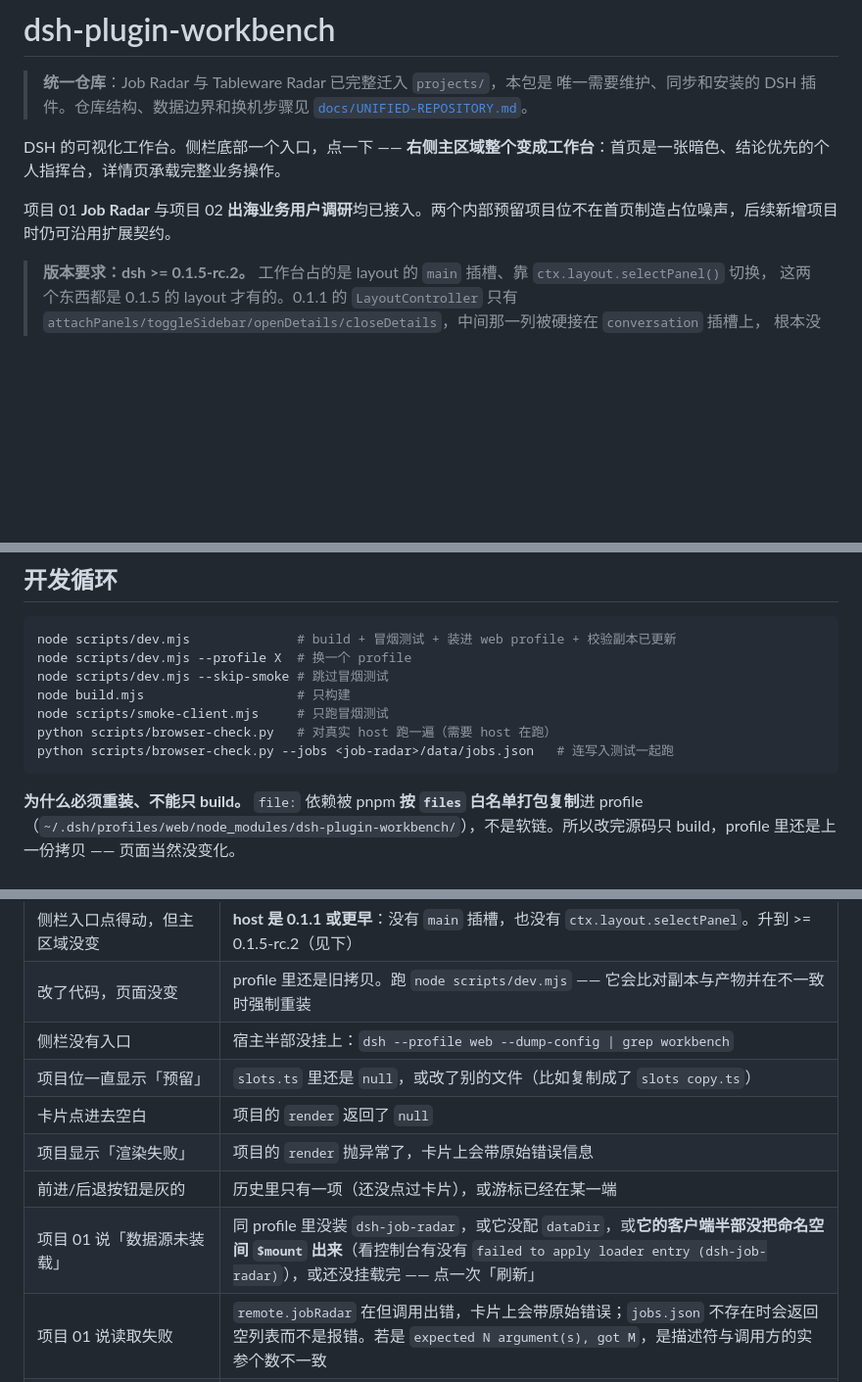
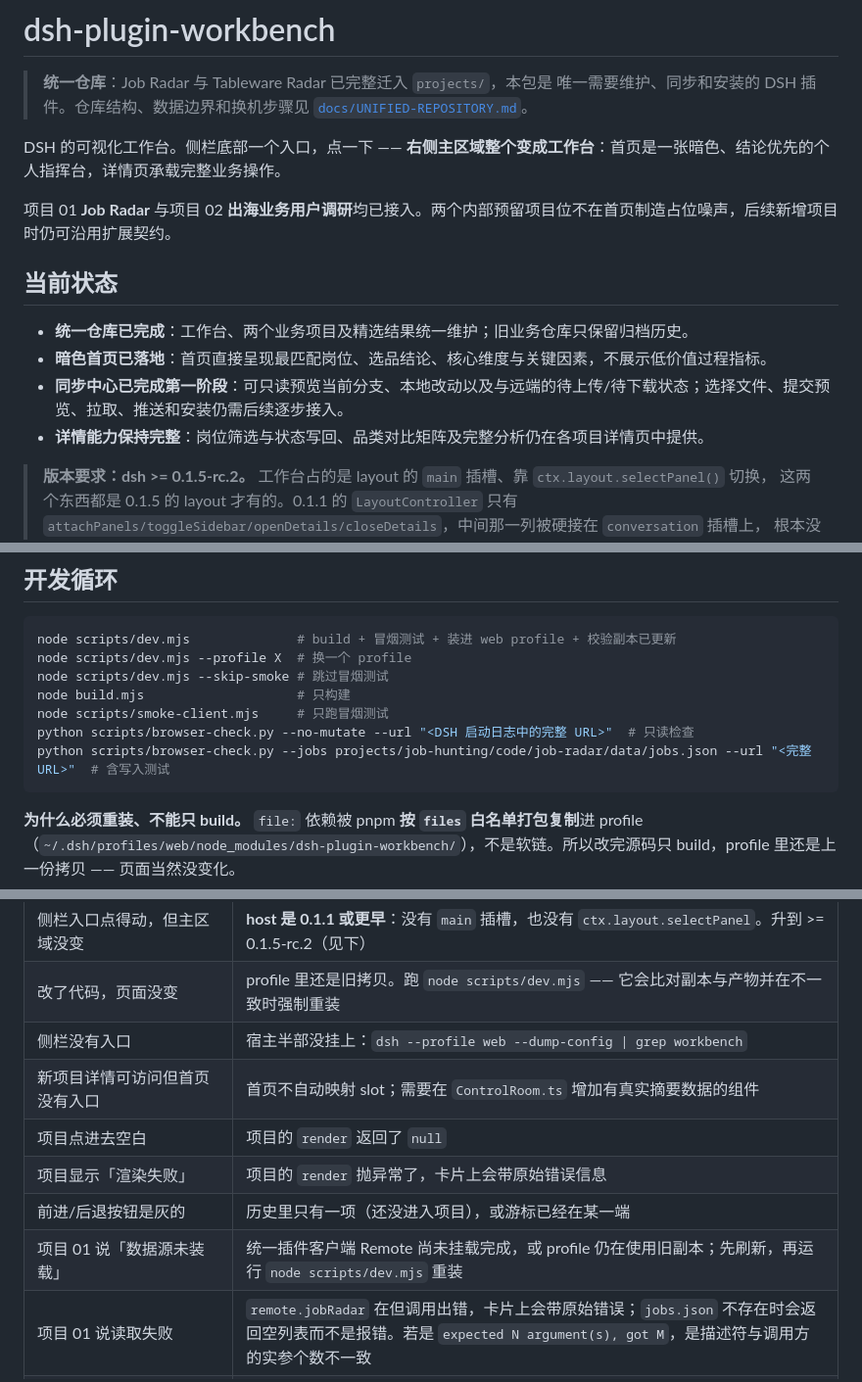
Before and after one commit to 8me4ever/dsh-plugin-workbench, a Markdown page: README.md, 3 parts joined by grey strips. Shown at 98% size. Drawn GitHub-style; blank space fills up the shorter version.

````diff
--- a/README.md
+++ b/README.md
@@ -7,6 +7,13 @@
 DSH 的可视化工作台。侧栏底部一个入口，点一下 —— **右侧主区域整个变成工作台**：首页是一张暗色、结论优先的个人指挥台，详情页承载完整业务操作。
 
 项目 01 **Job Radar** 与项目 02 **出海业务用户调研**均已接入。两个内部预留项目位不在首页制造占位噪声，后续新增项目时仍可沿用扩展契约。
+
+## 当前状态
+
+- **统一仓库已完成**：工作台、两个业务项目及精选结果统一维护；旧业务仓库只保留归档历史。
+- **暗色首页已落地**：首页直接呈现最匹配岗位、选品结论、核心维度与关键因素，不展示低价值过程指标。
+- **同步中心已完成第一阶段**：可只读预览当前分支、本地改动以及与远端的待上传/待下载状态；选择文件、提交预览、拉取、推送和安装仍需后续逐步接入。
+- **详情能力保持完整**：岗位筛选与状态写回、品类对比矩阵及完整分析仍在各项目详情页中提供。
 
 > **版本要求：dsh >= 0.1.5-rc.2。** 工作台占的是 layout 的 `main` 插槽、靠 `ctx.layout.selectPanel()` 切换，
 > 这两个东西都是 0.1.5 的 layout 才有的。0.1.1 的 `LayoutController` 只有
@@ -174,8 +182,8 @@ node scripts/dev.mjs --profile X  # 换一个 profile
 node scripts/dev.mjs --skip-smoke # 跳过冒烟测试
 node build.mjs                    # 只构建
 node scripts/smoke-client.mjs     # 只跑冒烟测试
-python scripts/browser-check.py   # 对真实 host 跑一遍（需要 host 在跑）
-python scripts/browser-check.py --jobs <job-radar>/data/jobs.json   # 连写入测试一起跑
+python scripts/browser-check.py --no-mutate --url "<DSH 启动日志中的完整 URL>"  # 只读检查
+python scripts/browser-check.py --jobs projects/job-hunting/code/job-radar/data/jobs.json --url "<完整 URL>"  # 含写入测试
 ```
 
 **为什么必须重装、不能只 build。** `file:` 依赖被 pnpm **按 `files` 白名单打包复制**进 profile（`~/.dsh/profiles/web/node_modules/dsh-plugin-workbench/`），不是软链。所以改完源码只 build，profile 里还是上一份拷贝 —— 页面当然没变化。
@@ -292,11 +308,11 @@ scripts/
 | 侧栏入口点得动，但主区域没变 | **host 是 0.1.1 或更早**：没有 `main` 插槽，也没有 `ctx.layout.selectPanel`。升到 >= 0.1.5-rc.2（见下） |
 | 改了代码，页面没变 | profile 里还是旧拷贝。跑 `node scripts/dev.mjs` —— 它会比对副本与产物并在不一致时强制重装 |
 | 侧栏没有入口 | 宿主半部没挂上：`dsh --profile web --dump-config \| grep workbench` |
-| 项目位一直显示「预留」 | `slots.ts` 里还是 `null`，或改了别的文件（比如复制成了 `slots copy.ts`） |
-| 卡片点进去空白 | 项目的 `render` 返回了 `null` |
+| 新项目详情可访问但首页没有入口 | 首页不自动映射 slot；需要在 `ControlRoom.ts` 增加有真实摘要数据的组件 |
+| 项目点进去空白 | 项目的 `render` 返回了 `null` |
 | 项目显示「渲染失败」 | 项目的 `render` 抛异常了，卡片上会带原始错误信息 |
-| 前进/后退按钮是灰的 | 历史里只有一项（还没点过卡片），或游标已经在某一端 |
-| 项目 01 说「数据源未装载」 | 同 profile 里没装 `dsh-job-radar`，或它没配 `dataDir`，或**它的客户端半部没把命名空间 `$mount` 出来**（看控制台有没有 `failed to apply loader entry (dsh-job-radar)`），或还没挂载完 —— 点一次「刷新」 |
+| 前进/后退按钮是灰的 | 历史里只有一项（还没进入项目），或游标已经在某一端 |
+| 项目 01 说「数据源未装载」 | 统一插件客户端 Remote 尚未挂载完成，或 profile 仍在使用旧副本；先刷新，再运行 `node scripts/dev.mjs` 重装 |
 | 项目 01 说读取失败 | `remote.jobRadar` 在但调用出错，卡片上会带原始错误；`jobs.json` 不存在时会返回空列表而不是报错。若是 `expected N argument(s), got M`，是描述符与调用方的实参个数不一致 |
 | 列表渲染出来了但是空的 | 信封没拆：`res.jobs` 是 `undefined`。检查适配层有没有 `unwrap` |
 | 控制台 `cannot get property "typert" without inject` | 调 `$mount` 的那个插件，`inject` 里少了 `typert` |
````
Also changed, not shown: other parts of README.md (+33 -24 lines).
